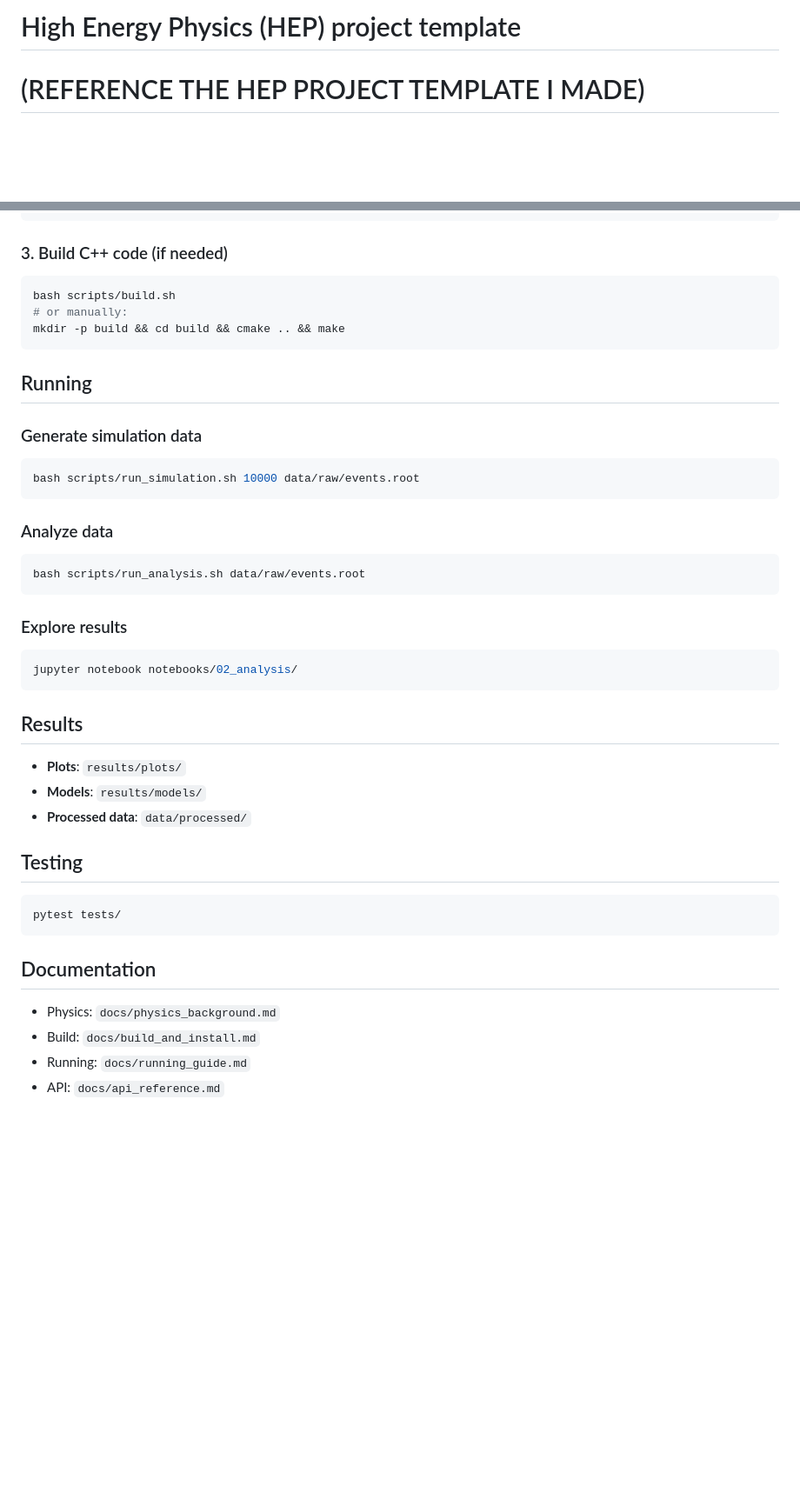
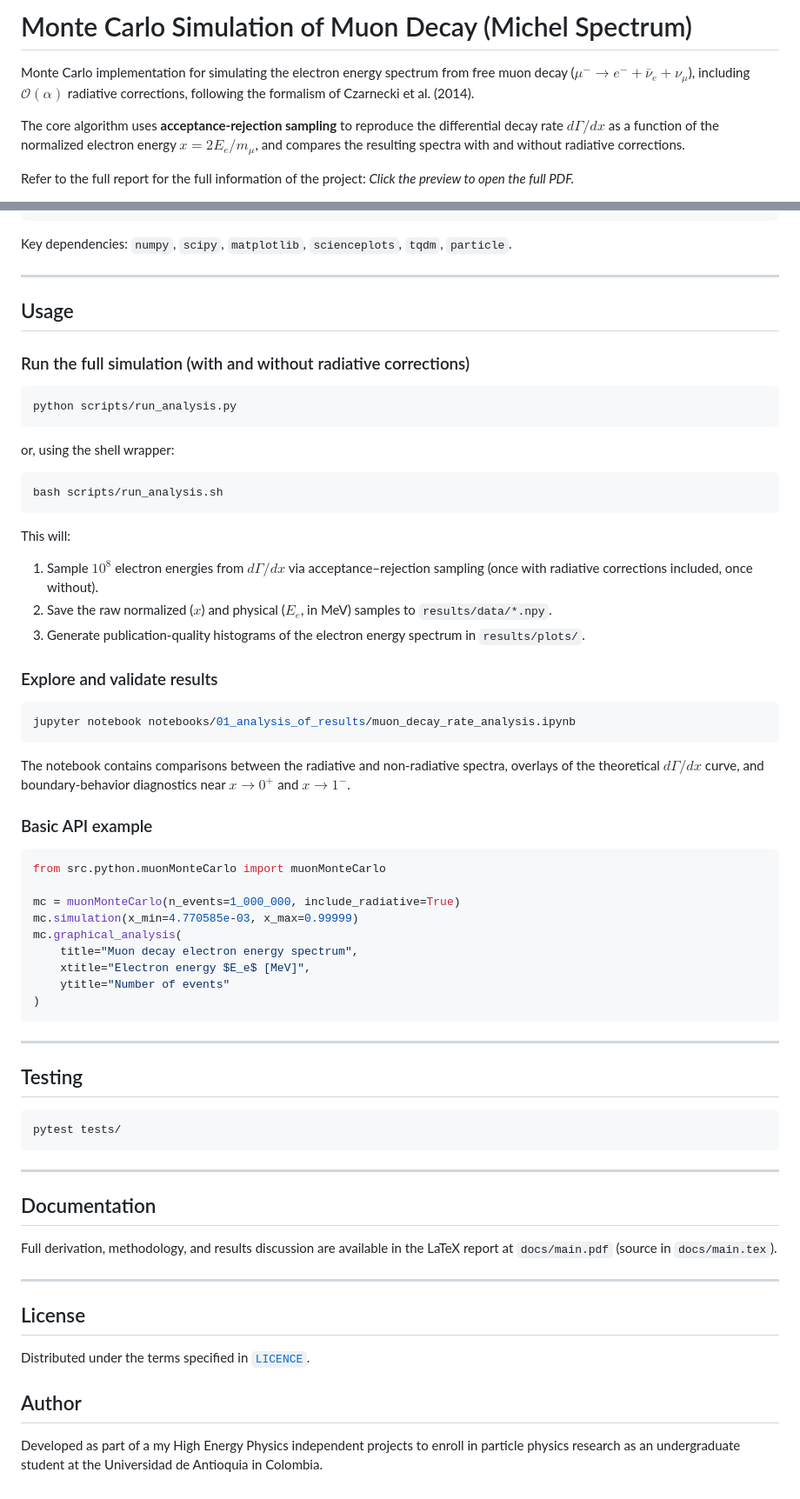
Before and after one commit to estivengrx/monte-carlo-particle-decay, a Markdown page: README.md, 2 parts joined by grey strips. Shown at 87% size. Drawn GitHub-style; blank space fills up the shorter version.

Commit message:
Revise README.md to reflect project focus on Monte Carlo simulation of muon decay; enhance physics background and usage instructions.

````diff
--- a/README.md
+++ b/README.md
@@ -1,6 +1,14 @@
-# High Energy Physics (HEP) project template
+# Monte Carlo Simulation of Muon Decay (Michel Spectrum)
 
+Monte Carlo implementation for simulating the electron energy spectrum from free muon
+decay ($\mu^- \to e^- + \bar{\nu}_e + \nu_\mu$), including $\mathcal{O}(\alpha)$
+radiative corrections, following the formalism of Czarnecki et al. (2014).
 
-# (REFERENCE THE HEP PROJECT TEMPLATE I MADE)
+The core algorithm uses **acceptance-rejection sampling** to reproduce the differential
+decay rate $d\Gamma/dx$ as a function of the normalized electron energy
+$x = 2E_e/m_\mu$, and compares the resulting spectra with and without radiative
+corrections.
 
+Refer to the full report for the full information of the project:
+*Click the preview to open the full PDF.*
 
@@ -97,43 +111,67 @@ pip install -e .
 pip install -r requirements.txt
 ```
 
-### 3. Build C++ code (if needed)
+Key dependencies: `numpy`, `scipy`, `matplotlib`, `scienceplots`, `tqdm`, `particle`.
+
+---
+
+## Usage
+
+### Run the full simulation (with and without radiative corrections)
 ```bash
-bash scripts/build.sh
-# or manually:
-mkdir -p build && cd build && cmake .. && make
+python scripts/run_analysis.py
+```
+or, using the shell wrapper:
+```bash
+bash scripts/run_analysis.sh
 ```
 
-## Running
+This will:
+1. Sample $10^8$ electron energies from $d\Gamma/dx$ via acceptance–rejection
+   sampling (once with radiative corrections included, once without).
+2. Save the raw normalized ($x$) and physical ($E_e$, in MeV) samples to
+   `results/data/*.npy`.
+3. Generate publication-quality histograms of the electron energy spectrum in
+   `results/plots/`.
 
-### Generate simulation data
+### Explore and validate results
 ```bash
-bash scripts/run_simulation.sh 10000 data/raw/events.root
+jupyter notebook notebooks/01_analysis_of_results/muon_decay_rate_analysis.ipynb
+```
+The notebook contains comparisons between the radiative and non-radiative spectra,
+overlays of the theoretical $d\Gamma/dx$ curve, and boundary-behavior diagnostics
+near $x \to 0^+$ and $x \to 1^-$.
+
+### Basic API example
+```python
+from src.python.muonMonteCarlo import muonMonteCarlo
+
+mc = muonMonteCarlo(n_events=1_000_000, include_radiative=True)
+mc.simulation(x_min=4.770585e-03, x_max=0.99999)
+mc.graphical_analysis(
+    title="Muon decay electron energy spectrum",
+    xtitle="Electron energy $E_e$ [MeV]",
+    ytitle="Number of events"
+)
 ```
 
-### Analyze data
-```bash
-bash scripts/run_analysis.sh data/raw/events.root
-```
-
-### Explore results
-```bash
-jupyter notebook notebooks/02_analysis/
-```
-
-## Results
-
-- **Plots**: `results/plots/`
-- **Models**: `results/models/`
-- **Processed data**: `data/processed/`
+---
 
 ## Testing
 ```bash
 pytest tests/
 ```
 
+---
+
 ## Documentation
-- Physics: `docs/physics_background.md`
-- Build: `docs/build_and_install.md`
-- Running: `docs/running_guide.md`
-- API: `docs/api_reference.md`
+Full derivation, methodology, and results discussion are available in the LaTeX
+report at `docs/main.pdf` (source in `docs/main.tex`).
+
+---
+
+## License
+Distributed under the terms specified in [`LICENCE`](LICENCE).
+
+## Author
+Developed as part of a my High Energy Physics independent projects to enroll in particle physics research as an undergraduate student at the Universidad de Antioquia in Colombia.
````
Also changed, not shown: other parts of README.md (+70 -64 lines).
